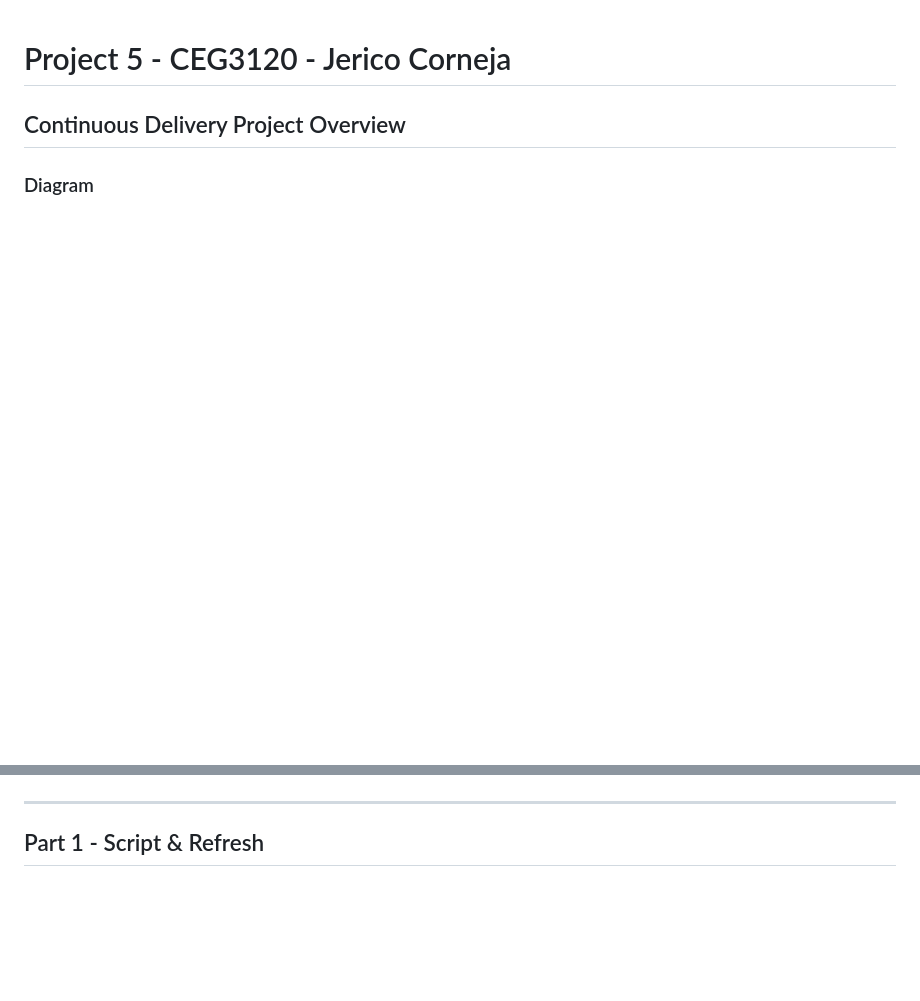
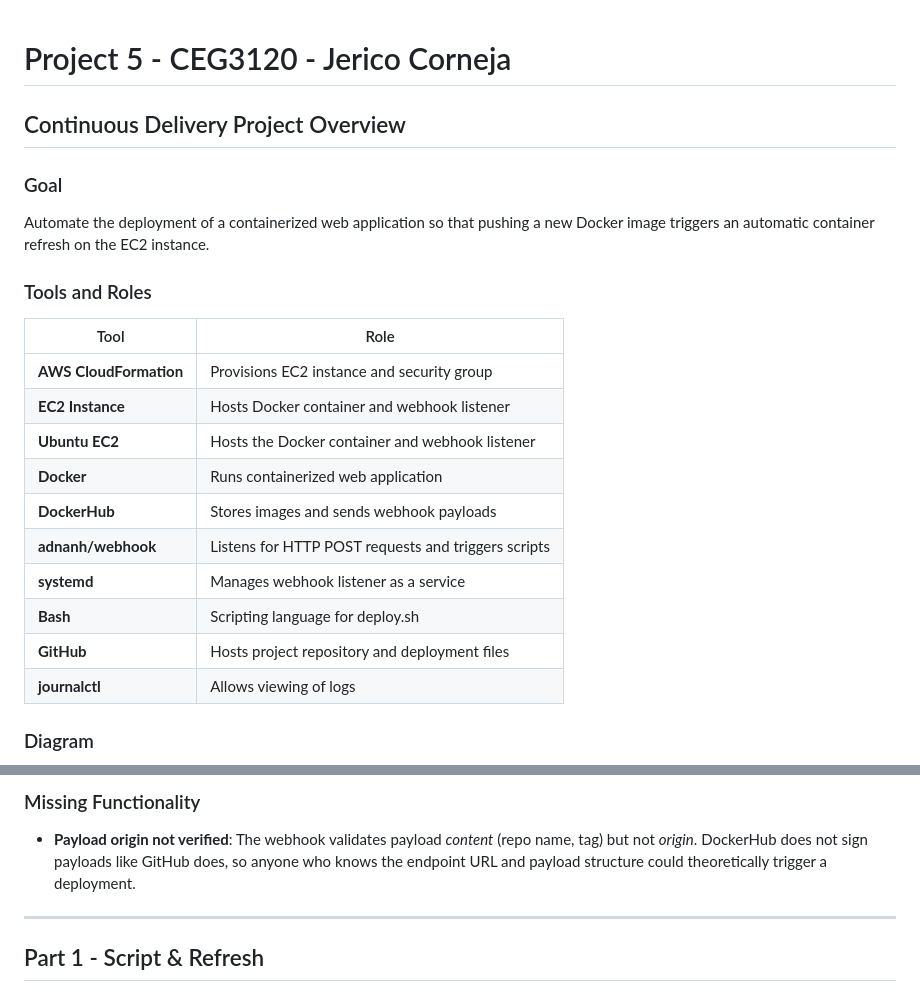
Before and after one commit to WSU-kduncan/cicdf25-jericoco520, a Markdown page: README-CD.md, 2 parts joined by grey strips. Rendered like a GitHub page; blank space fills up the shorter version.

Commit message:
add Goal, Tools, and mermaid diagram

```diff
--- a/README-CD.md
+++ b/README-CD.md
@@ -2,5 +2,24 @@
 
 ## Continuous Delivery Project Overview
 
+### Goal
+
+Automate the deployment of a containerized web application so that pushing a new Docker image triggers an automatic container refresh on the EC2 instance.
+
+### Tools and Roles
+
+| Tool | Role |
+|------|------|
+| **AWS CloudFormation** | Provisions EC2 instance and security group |
+| **EC2 Instance** | Hosts Docker container and webhook listener |
+| **Ubuntu EC2** | Hosts the Docker container and webhook listener |
+| **Docker** | Runs containerized web application |
+| **DockerHub** | Stores images and sends webhook payloads |
+| **adnanh/webhook** | Listens for HTTP POST requests and triggers scripts |
+| **systemd** | Manages webhook listener as a service |
+| **Bash** | Scripting language for deploy.sh |
+| **GitHub** | Hosts project repository and deployment files |
+| **journalctl** | Allows viewing of logs |
+
 ### Diagram
 
@@ -8,3 +61,6 @@
+### Missing Functionality
+
+- **Payload origin not verified**: The webhook validates payload *content* (repo name, tag) but not *origin*. DockerHub does not sign payloads like GitHub does, so anyone who knows the endpoint URL and payload structure could theoretically trigger a deployment.
 
 ---
 
```
Also changed, not shown: other parts of README-CD.md (+35 -1 lines).
